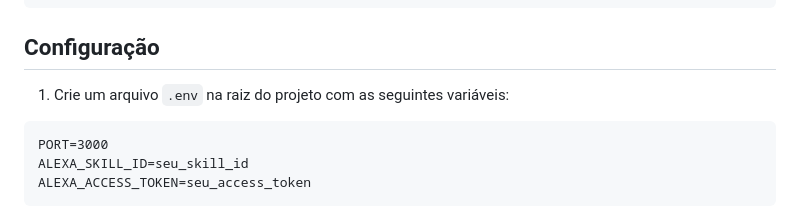
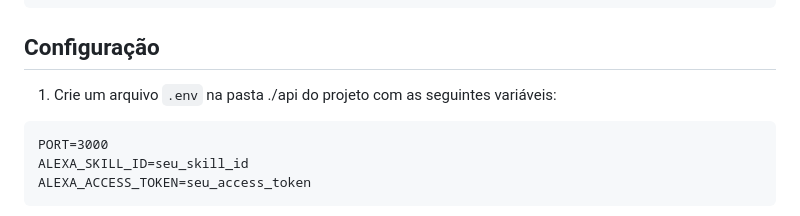
Before and after one commit to amurbanos/alexa-to-pc, a Markdown page: README.md, the part around the change. Rendered like a GitHub page.

````diff
--- a/README.md
+++ b/README.md
@@ -19,7 +19,7 @@ npm install
 
 ## Configuração
 
-1. Crie um arquivo `.env` na raiz do projeto com as seguintes variáveis:
+1. Crie um arquivo `.env` na pasta ./api do projeto com as seguintes variáveis:
 ```
 PORT=3000
 ALEXA_SKILL_ID=seu_skill_id
````
